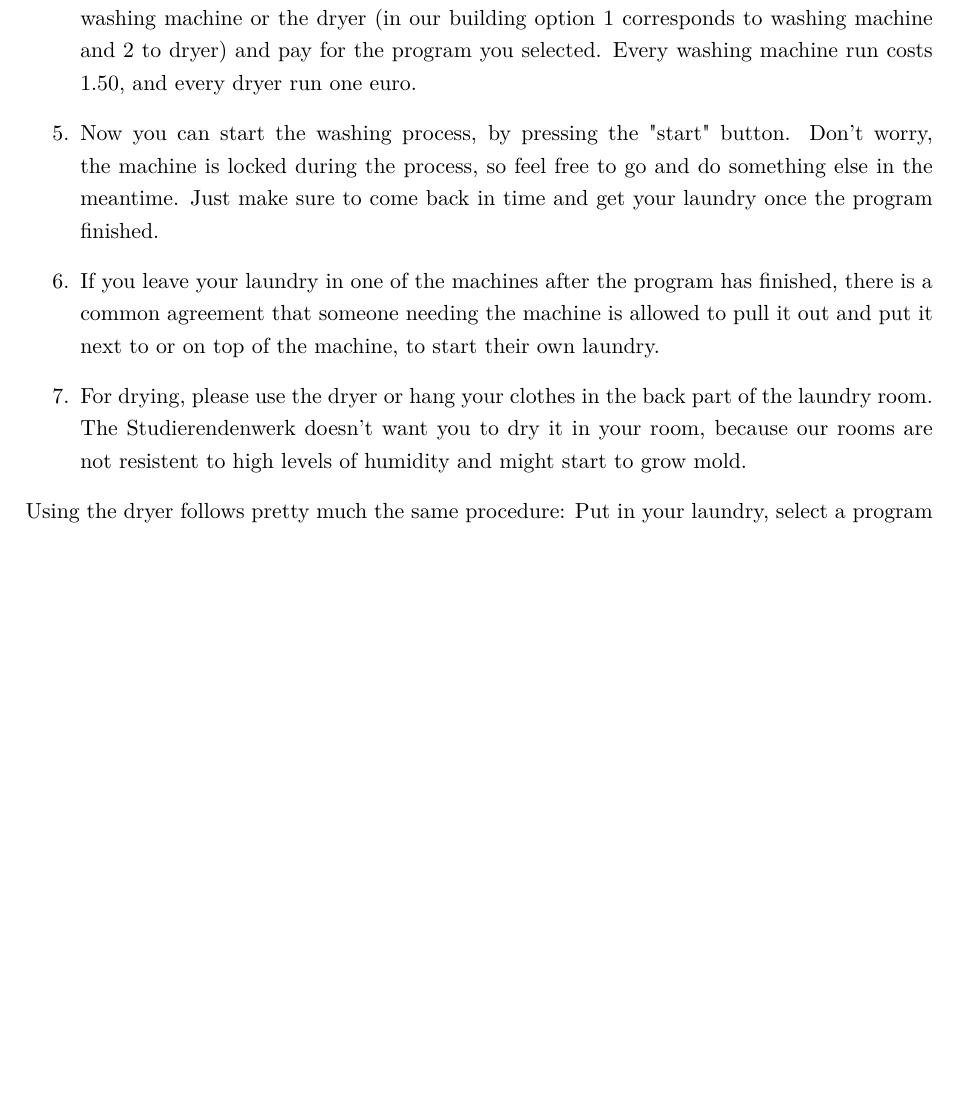
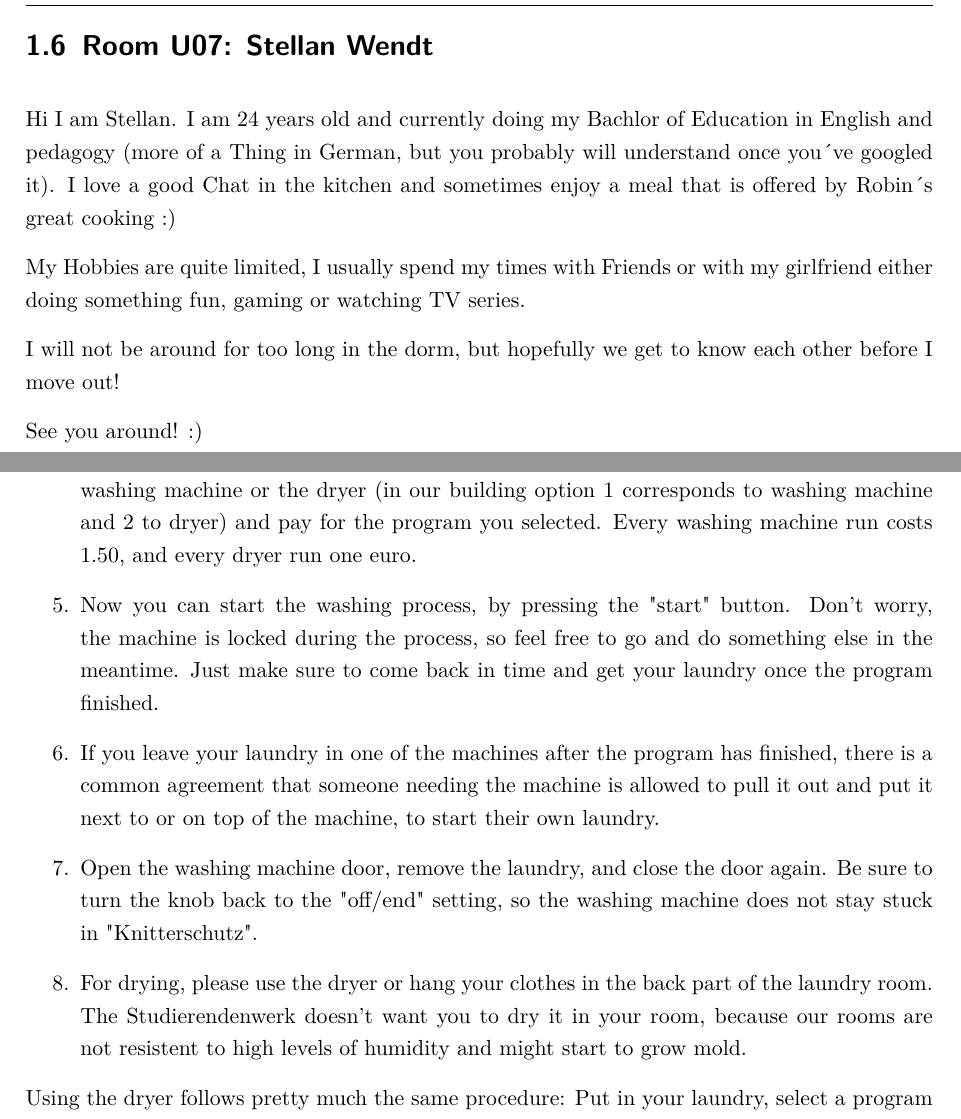
Before and after one commit to fichtenweg17u/community-handbook, a LaTeX thesis (Dorm Community Handbook/main.tex, which reads Dorm Community Handbook/content/chapters/01 Introductions.tex, Dorm Community Handbook/content/chapters/04 QnA.tex): part of page 18 of 21 before the commit and two parts of pages 7 and 19 of 22 after it, the two joined at a grey line, cut at the place of the change, the shorter picture padded with empty space. Compiled offline with pdfLaTeX.

Commit message:
Table and Stellan intro

```diff
--- a/Dorm Community Handbook/content/chapters/01 Introductions.tex
+++ b/Dorm Community Handbook/content/chapters/01 Introductions.tex
@@ -64,3 +64,17 @@ Originally from the town of Heilbronn I moved here in late 2023 for my studies.
 My free time is mostly spent playing video games, reading, writing, playing guitar, watching movies and listening to music. I mainly play roleplaying or strategy games, as well as well-known games like Minecraft and Counter-Strike. Books I read include a varied assortment of different genres and age. My guitar collects too much dust and listing my favorite musicians and movies takes too long, but those are topics I will gladly discuss over a cigarette or whenever you catch me in a talkative mood. In summary, if you have a nerdy hobby, I’ll gladly hear you talk about it. I’m looking forward to meeting you and much luck with your studies.
 
 Yours, Danny.
+
+\section{Room U07: Stellan Wendt} \label{sec:stellanW}
+\setmydatenumber{Birthdate}{2000}{06}{07}%
+\FPsub\result{\theCurrentDate}{\theBirthdate}
+\FPdiv\myage{\result}{365.2425}
+\FPtrunc\myage{\myage}{0}
+
+Hi I am Stellan. I am \myage{} years old and currently doing my Bachlor of Education in English and pedagogy (more of a Thing in German, but you probably will understand once you´ve googled it). I love a good Chat in the kitchen and sometimes enjoy a meal that is offered by Robin´s great cooking :)
+
+My Hobbies are quite limited, I usually spend my times with Friends or with my girlfriend either doing something fun, gaming or watching TV series.
+
+I will not be around for too long in the dorm, but hopefully we get to know each other before I move out!
+
+See you around! :)
--- a/Dorm Community Handbook/content/chapters/04 QnA.tex
+++ b/Dorm Community Handbook/content/chapters/04 QnA.tex
@@ -49,6 +49,8 @@ The washing machine and dryer are shared between all inhabitants of the entire h
 
     \item If you leave your laundry in one of the machines after the program has finished, there is a common agreement that someone needing the machine is allowed to pull it out and put it next to or on top of the machine, to start their own laundry.
 
+    \item Open the washing machine door, remove the laundry, and close the door again. Be sure to turn the knob back to the "off/end" setting, so the washing machine does not stay stuck in "Knitterschutz".
+
     \item For drying, please use the dryer or hang your clothes in the back part of the laundry room. The Studierendenwerk doesn't want you to dry it in your room, because our rooms are not resistent to high levels of humidity and might start to grow mold.
 \end{enumerate}
 
```
Also changed, not shown: Dorm Community Handbook/content/chapters/03 Organization.tex (+16 -15 lines), Dorm_Community_Handbook.pdf, 1 other file.
